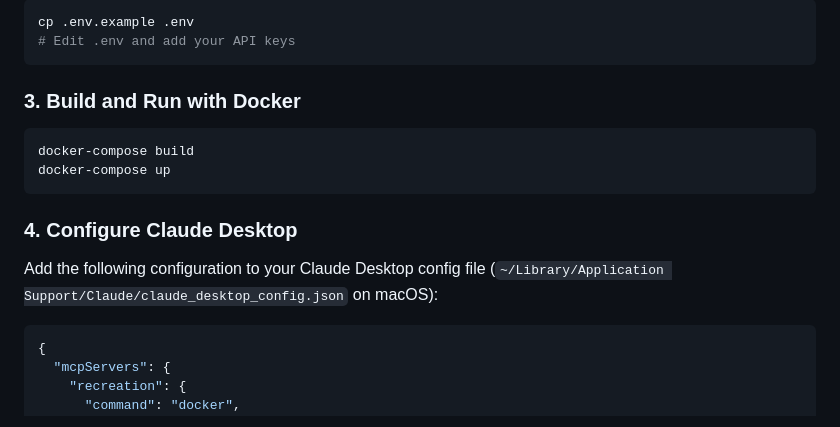
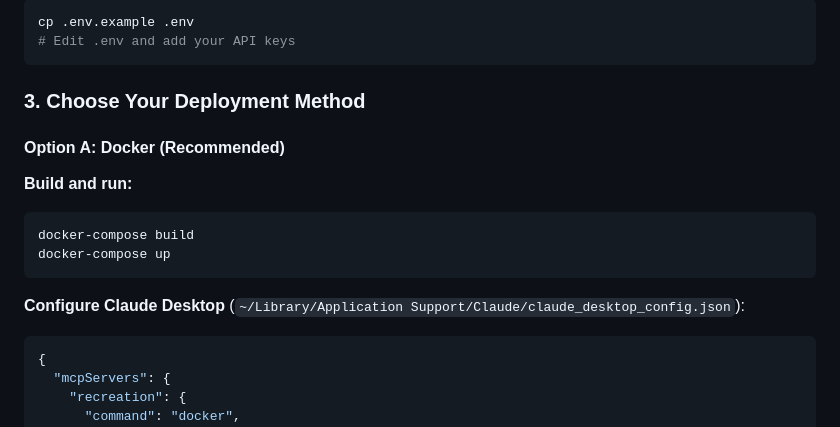
Before and after one commit to adhocteam/recreation-mcp-server, a Markdown page: README.md, the part around one of its changes. Rendered like a GitHub page.

````diff
--- a/README.md
+++ b/README.md
@@ -182,17 +196,17 @@ cp .env.example .env
 # Edit .env and add your API keys
 ```
 
-### 3. Build and Run with Docker
+### 3. Choose Your Deployment Method
 
+#### Option A: Docker (Recommended)
+
+**Build and run:**
 ```bash
 docker-compose build
 docker-compose up
 ```
 
-### 4. Configure Claude Desktop
-
-Add the following configuration to your Claude Desktop config file (`~/Library/Application Support/Claude/claude_desktop_config.json` on macOS):
-
+**Configure Claude Desktop** (`~/Library/Application Support/Claude/claude_desktop_config.json`):
 ```json
 {
   "mcpServers": {
````
Also changed, not shown: other parts of README.md (+43 -7 lines).
